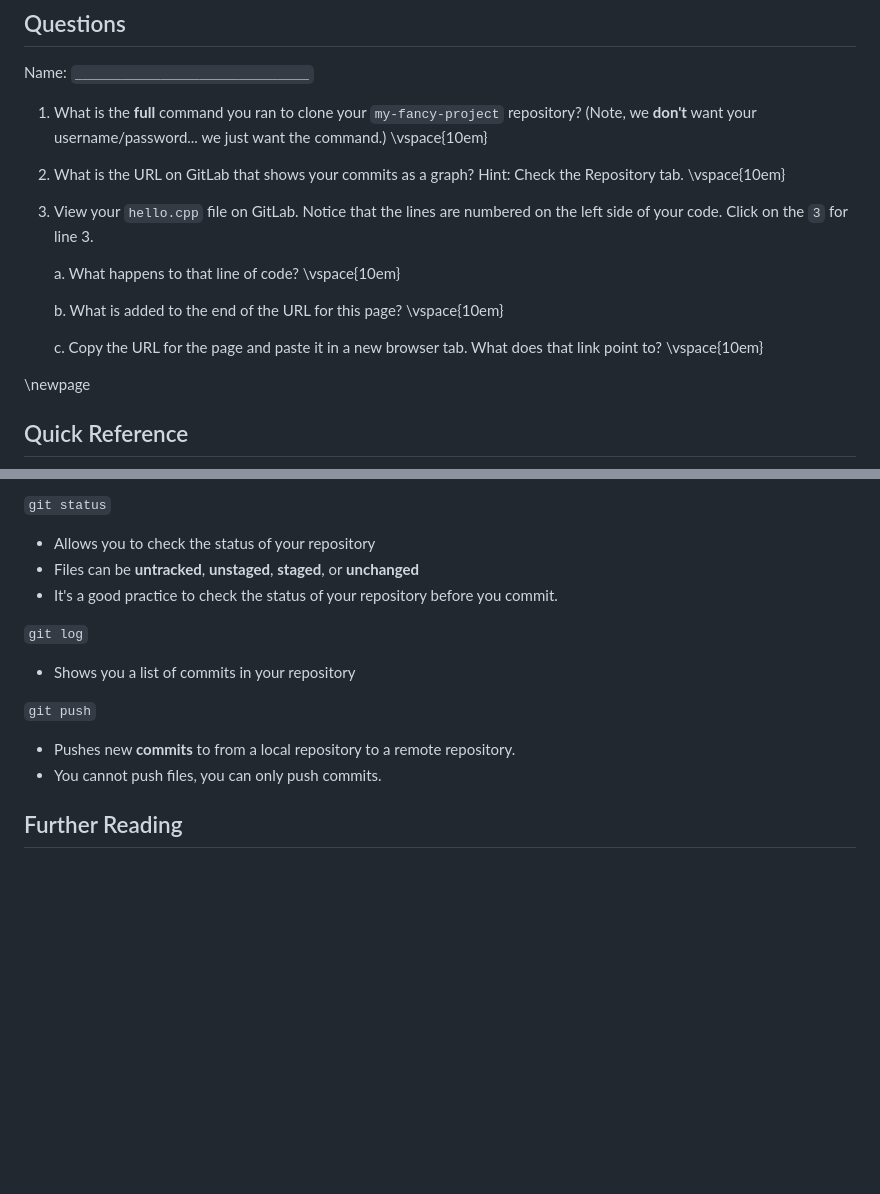
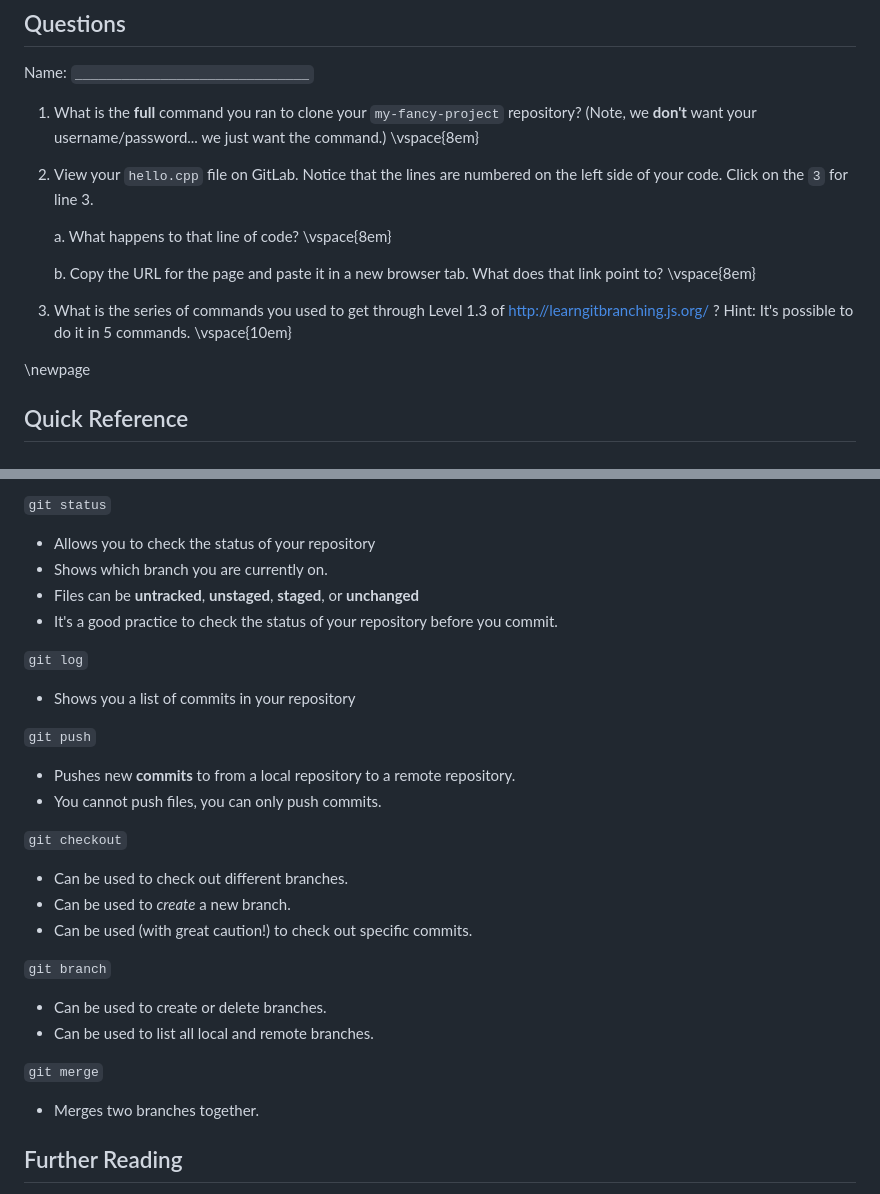
Before and after one commit to LearnYouSomeComputer/Tools-For-Programming, a Markdown page: 03-Git-Basics.md, 2 parts joined by grey strips. Rendered like a GitHub page; blank space fills up the shorter version.

```diff
--- a/03-Git-Basics.md
+++ b/03-Git-Basics.md
@@ -365,21 +442,18 @@ Don't lose points for something so simple.
 Name: `______________________________`
 
 1. What is the **full** command you ran to clone your `my-fancy-project` repository? (Note, we **don't** want your username/password... we just want the command.)
-\vspace{10em}
+\vspace{8em}
 
-2. What is the URL on GitLab that shows your commits as a graph? Hint: Check the Repository tab.
-\vspace{10em}
-
-3. View your `hello.cpp` file on GitLab. Notice that the lines are numbered on the left side of your code. Click on the `3` for line 3.
+2. View your `hello.cpp` file on GitLab. Notice that the lines are numbered on the left side of your code. Click on the `3` for line 3.
 
     a. What happens to that line of code?
-       \vspace{10em}
+       \vspace{8em}
 
-    b. What is added to the end of the URL for this page?
-       \vspace{10em}
+    b. Copy the URL for the page and paste it in a new browser tab. What does that link point to?
+       \vspace{8em}
 
-    c. Copy the URL for the page and paste it in a new browser tab. What does that link point to?
-       \vspace{10em}
+3. What is the series of commands you used to get through Level 1.3 of http://learngitbranching.js.org/ ? Hint: It's possible to do it in 5 commands.
+\vspace{10em}
 
 \newpage
 
@@ -398,6 +472,7 @@ Name: `______________________________`
 `git status`
 
 - Allows you to check the status of your repository
+- Shows which branch you are currently on.
 - Files can be **untracked**, **unstaged**, **staged**, or **unchanged**
 - It's a good practice to check the status of your repository before you commit.
 
@@ -409,6 +484,21 @@ Name: `______________________________`
 
 - Pushes new **commits** to from a local repository to a remote repository.
 - You cannot push files, you can only push commits.
+
+`git checkout`
+
+- Can be used to check out different branches.
+- Can be used to *create* a new branch.
+- Can be used (with great caution!) to check out specific commits.
+
+`git branch`
+
+- Can be used to create or delete branches.
+- Can be used to list all local and remote branches.
+
+`git merge`
+
+- Merges two branches together.
 
 
 ## Further Reading
```
Also changed, not shown: other parts of 03-Git-Basics.md (+84 -0 lines), 03/grimace.png (added).
